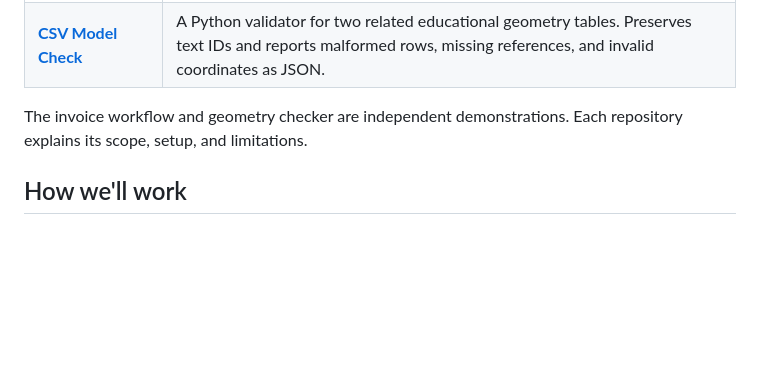
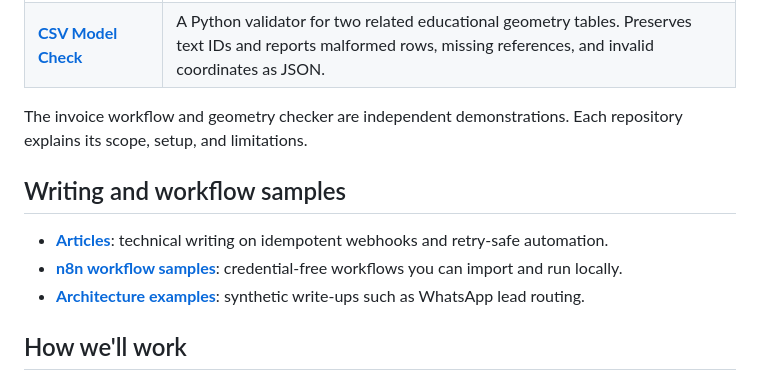
Before and after one commit to kalidatuna/kalidatuna, a Markdown page: README.md, the part around the change. GitHub-like rendering; blank space fills up the shorter version.

Commit message:
Link articles, workflow samples, and examples from the profile
Co-Authored-By: Claude Opus 5.5 <noreply@anthropic.com>
Claude-Session: https://claude.ai/code/session_01DM7HDB4d5L7Ucxpw5aKJwg

```diff
--- a/README.md
+++ b/README.md
@@ -36,6 +36,12 @@ A four-page HTML/CSS website covering Home, About, Services, and Contact. Includ
 
 The invoice workflow and geometry checker are independent demonstrations. Each repository explains its scope, setup, and limitations.
 
+## Writing and workflow samples
+
+- **[Articles](articles/README.md)**: technical writing on idempotent webhooks and retry-safe automation.
+- **[n8n workflow samples](workflows/n8n/README.md)**: credential-free workflows you can import and run locally.
+- **[Architecture examples](examples/README.md)**: synthetic write-ups such as WhatsApp lead routing.
+
 ## How we'll work
 
 1. **Define the result.** Share the problem, existing site or files, and what success should look like.
```
